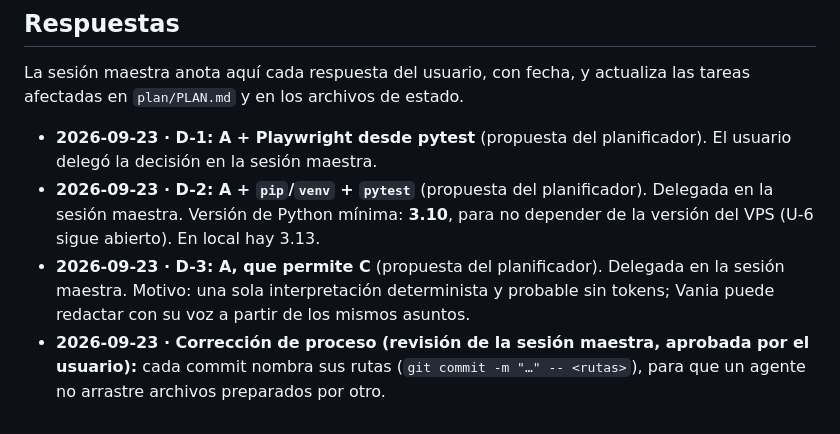
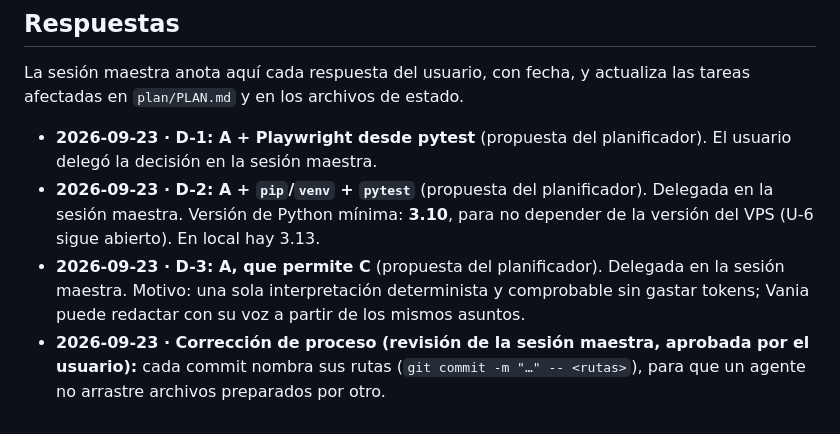
Before and after one commit to Gucci-Veloz/Dashboard-WKS, a Markdown page: plan/DECISIONES.md, the part around the change. GitHub-like rendering.

Commit message:
PLAN: corrige redacción en D-3
Co-Authored-By: Claude Opus 5.5 <noreply@anthropic.com>

```diff
--- a/plan/DECISIONES.md
+++ b/plan/DECISIONES.md
@@ -415,5 +415,5 @@ La sesión maestra anota aquí cada respuesta del usuario, con fecha, y actualiz
 
 - **2026-09-23 · D-1: A + Playwright desde pytest** (propuesta del planificador). El usuario delegó la decisión en la sesión maestra.
 - **2026-09-23 · D-2: A + `pip`/`venv` + `pytest`** (propuesta del planificador). Delegada en la sesión maestra. Versión de Python mínima: **3.10**, para no depender de la versión del VPS (U-6 sigue abierto). En local hay 3.13.
-- **2026-09-23 · D-3: A, que permite C** (propuesta del planificador). Delegada en la sesión maestra. Motivo: una sola interpretación determinista y probable sin tokens; Vania puede redactar con su voz a partir de los mismos asuntos.
+- **2026-09-23 · D-3: A, que permite C** (propuesta del planificador). Delegada en la sesión maestra. Motivo: una sola interpretación determinista y comprobable sin gastar tokens; Vania puede redactar con su voz a partir de los mismos asuntos.
 - **2026-09-23 · Corrección de proceso (revisión de la sesión maestra, aprobada por el usuario):** cada commit nombra sus rutas (`git commit -m "…" -- <rutas>`), para que un agente no arrastre archivos preparados por otro.
```
